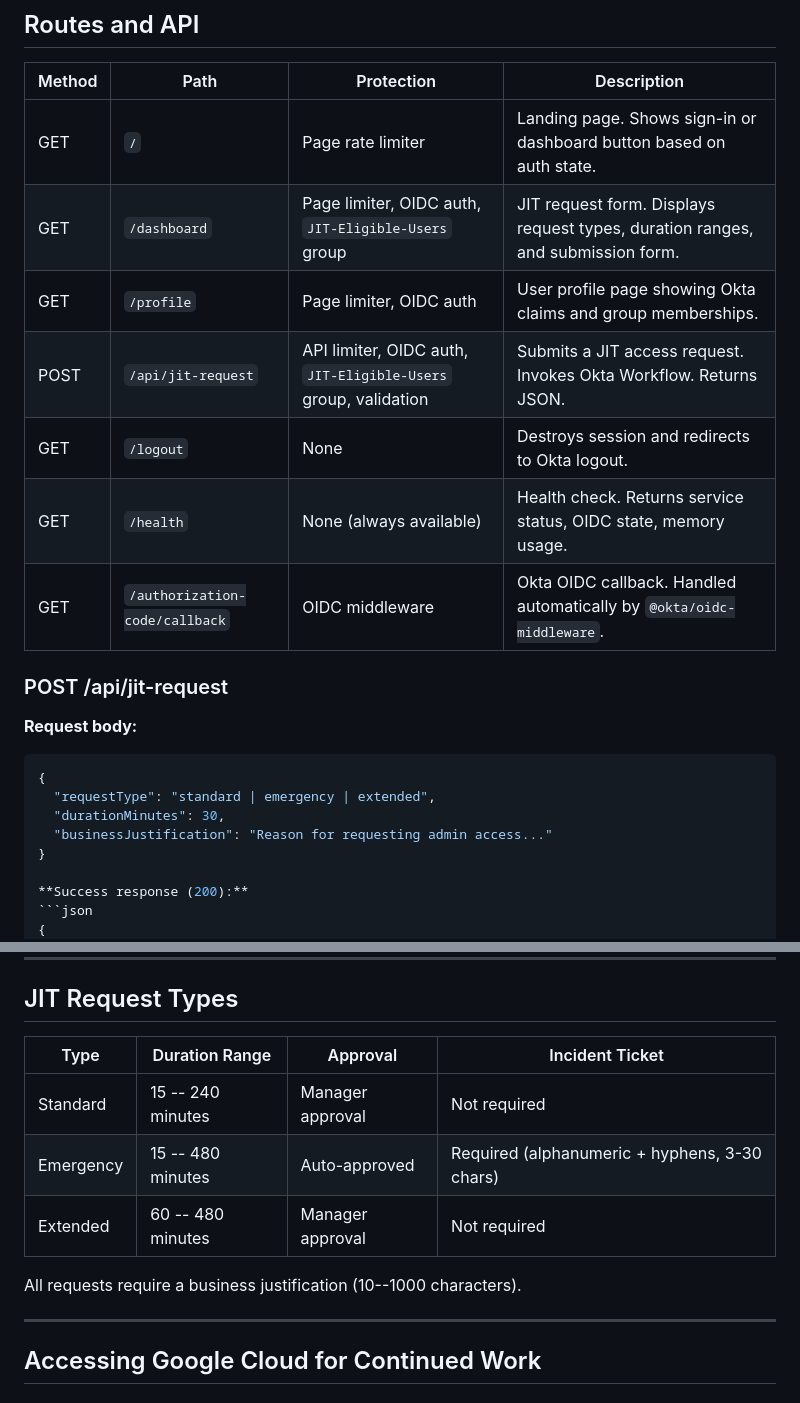
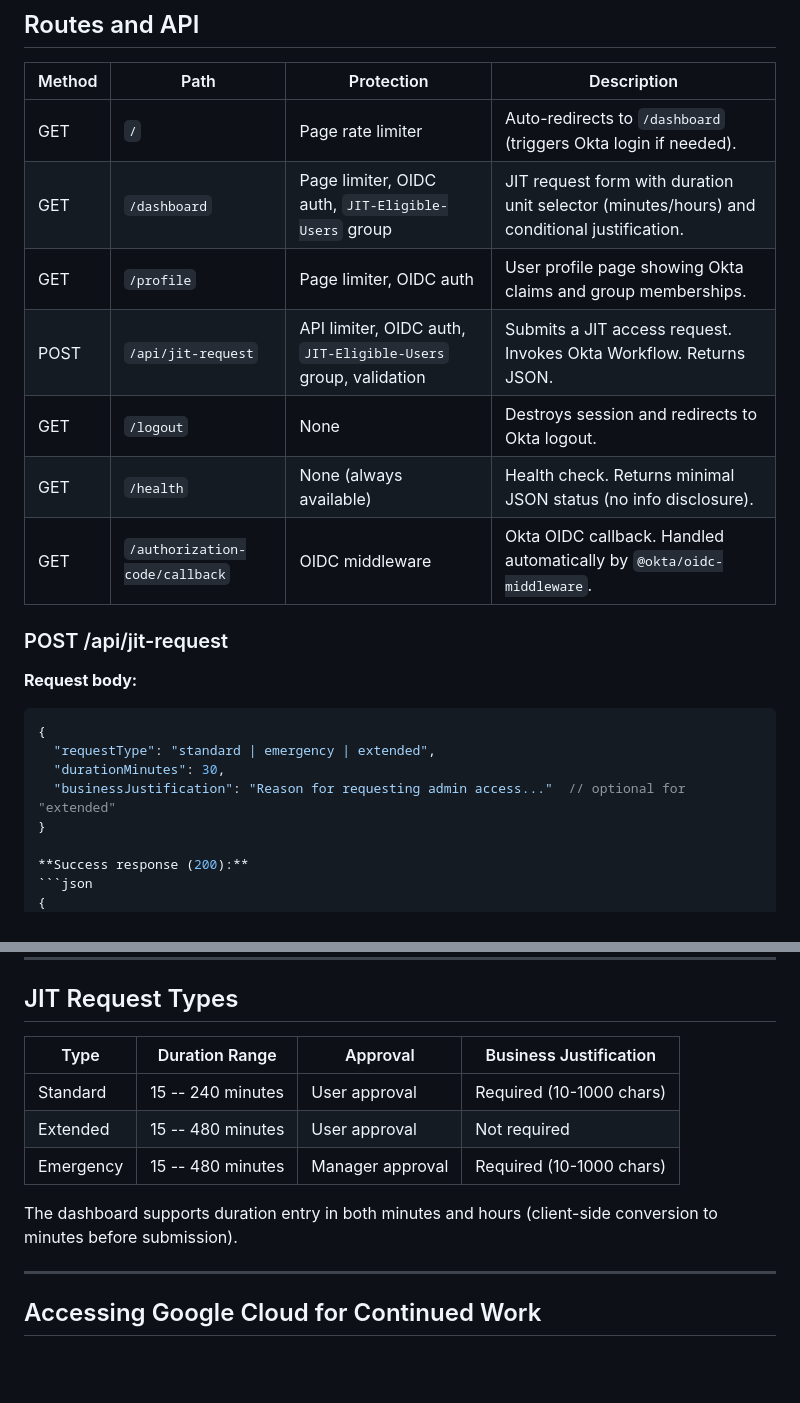
Before and after one commit to vovi-chance/Okta-Custom-PAM, a Markdown page: README.md, 2 parts joined by grey strips. Drawn GitHub-style; blank space fills up the shorter version.

```diff
--- a/README.md
+++ b/README.md
@@ -351,12 +360,12 @@ gcloud run deploy jit-admin-portal \
 
 | Method | Path | Protection | Description |
 |--------|------|-----------|-------------|
-| GET | `/` | Page rate limiter | Landing page. Shows sign-in or dashboard button based on auth state. |
-| GET | `/dashboard` | Page limiter, OIDC auth, `JIT-Eligible-Users` group | JIT request form. Displays request types, duration ranges, and submission form. |
+| GET | `/` | Page rate limiter | Auto-redirects to `/dashboard` (triggers Okta login if needed). |
+| GET | `/dashboard` | Page limiter, OIDC auth, `JIT-Eligible-Users` group | JIT request form with duration unit selector (minutes/hours) and conditional justification. |
 | GET | `/profile` | Page limiter, OIDC auth | User profile page showing Okta claims and group memberships. |
 | POST | `/api/jit-request` | API limiter, OIDC auth, `JIT-Eligible-Users` group, validation | Submits a JIT access request. Invokes Okta Workflow. Returns JSON. |
 | GET | `/logout` | None | Destroys session and redirects to Okta logout. |
-| GET | `/health` | None (always available) | Health check. Returns service status, OIDC state, memory usage. |
+| GET | `/health` | None (always available) | Health check. Returns minimal JSON status (no info disclosure). |
 | GET | `/authorization-code/callback` | OIDC middleware | Okta OIDC callback. Handled automatically by `@okta/oidc-middleware`. |
 
 ### POST /api/jit-request
@@ -366,7 +375,7 @@ gcloud run deploy jit-admin-portal \
 {
   "requestType": "standard | emergency | extended",
   "durationMinutes": 30,
-  "businessJustification": "Reason for requesting admin access..."
+  "businessJustification": "Reason for requesting admin access..."  // optional for "extended"
 }
 
 **Success response (200):**
@@ -396,13 +405,13 @@ gcloud run deploy jit-admin-portal \
 
 ## JIT Request Types
 
-| Type | Duration Range | Approval | Incident Ticket |
-|------|---------------|----------|----------------|
-| Standard | 15 -- 240 minutes | Manager approval | Not required |
-| Emergency | 15 -- 480 minutes | Auto-approved | Required (alphanumeric + hyphens, 3-30 chars) |
-| Extended | 60 -- 480 minutes | Manager approval | Not required |
+| Type | Duration Range | Approval | Business Justification |
+|------|---------------|----------|----------------------|
+| Standard | 15 -- 240 minutes | User approval | Required (10-1000 chars) |
+| Extended | 15 -- 480 minutes | User approval | Not required |
+| Emergency | 15 -- 480 minutes | Manager approval | Required (10-1000 chars) |
 
-All requests require a business justification (10--1000 characters).
+The dashboard supports duration entry in both minutes and hours (client-side conversion to minutes before submission).
 
 ---
 
```
Also changed, not shown: other parts of README.md (+28 -19 lines), ARCHITECTURE.md (+3 -3 lines), Implementation-Summary.md (+91 -94 lines).
